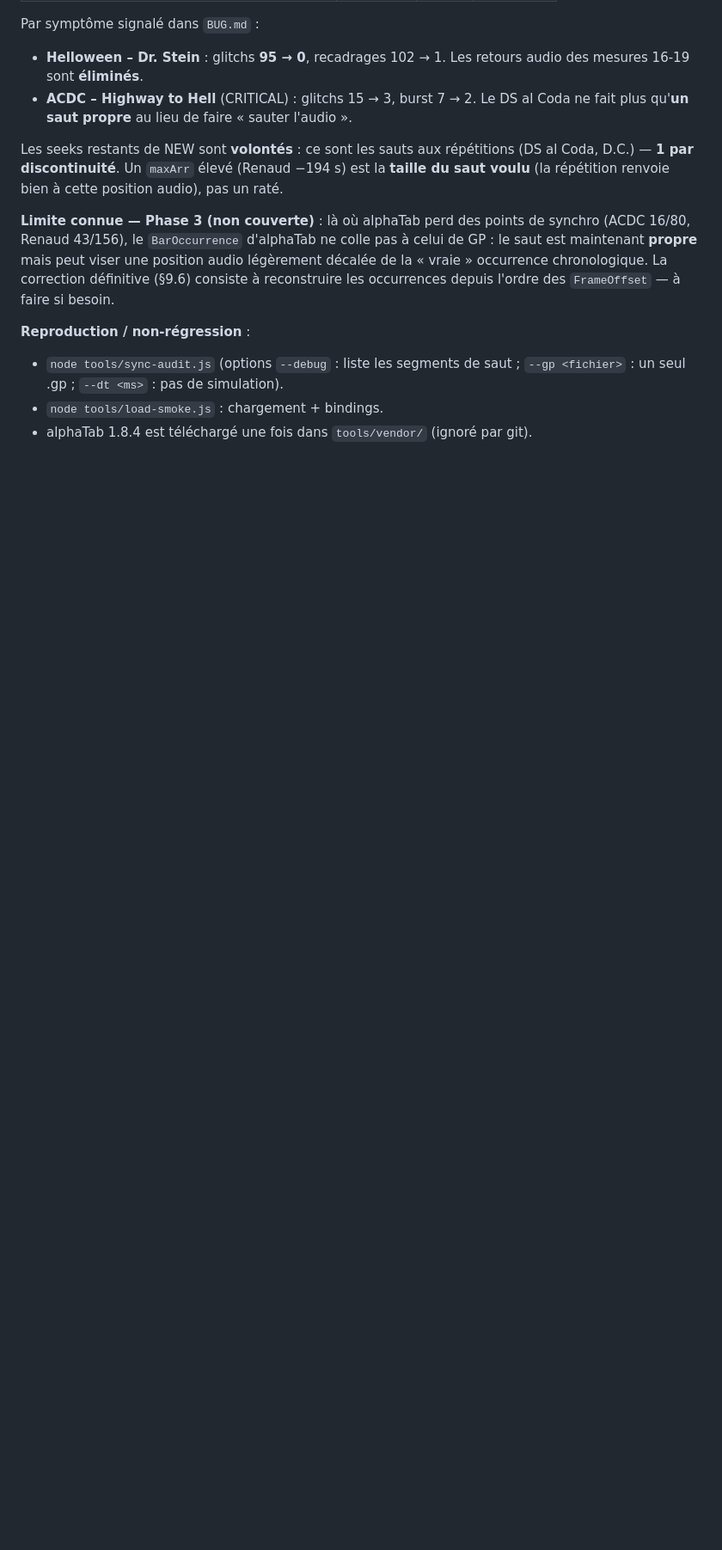
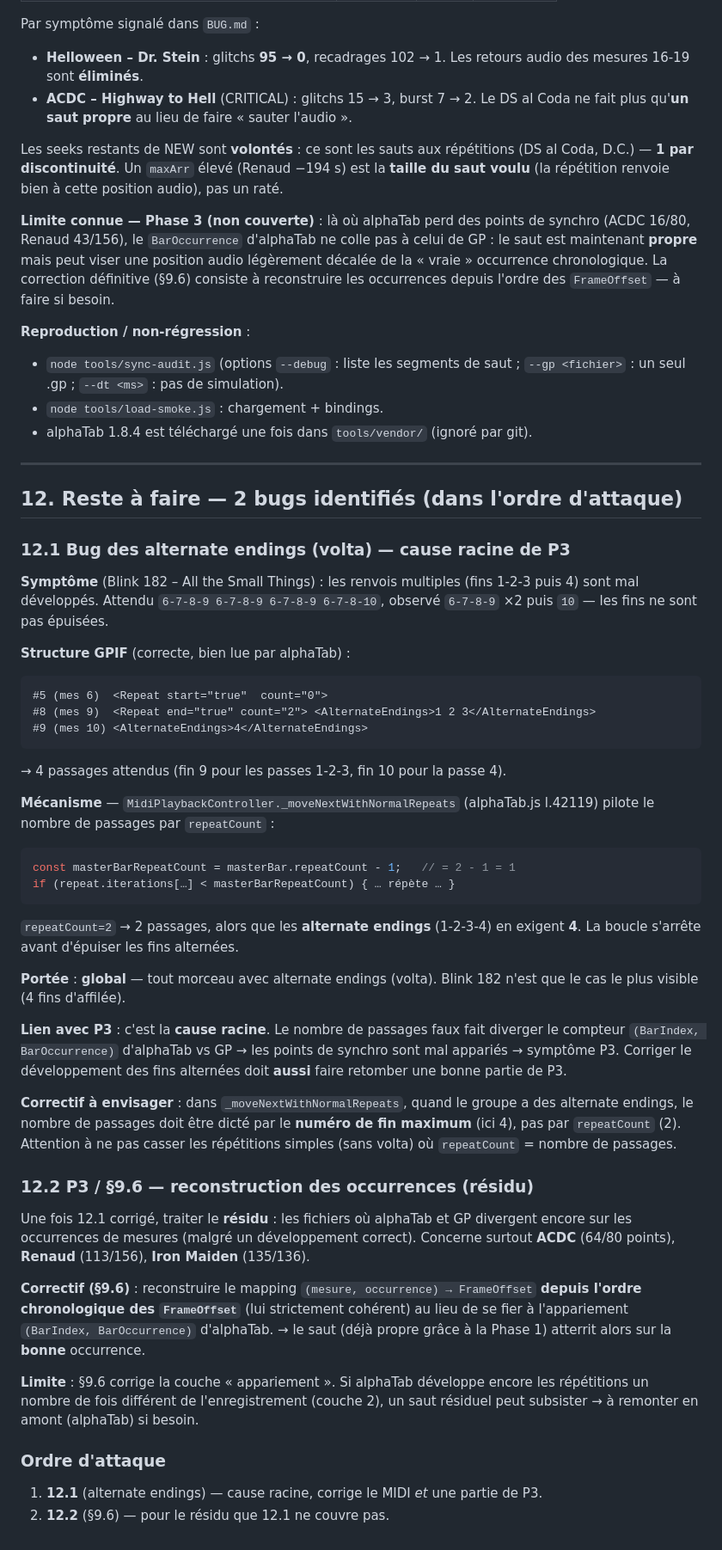
Before and after one commit to brunothesatellite/gp8-web, a Markdown page: BUGMP3.md, the part around the change. Shown at 86% size. Rendered like a GitHub page; blank space fills up the shorter version.

````diff
--- a/BUGMP3.md
+++ b/BUGMP3.md
@@ -552,3 +552,63 @@ reconstruire les occurrences depuis l'ordre des `FrameOffset` — à faire si be
   `--gp <fichier>` : un seul .gp ; `--dt <ms>` : pas de simulation).
 * `node tools/load-smoke.js` : chargement + bindings.
 * alphaTab 1.8.4 est téléchargé une fois dans `tools/vendor/` (ignoré par git).
+
+---
+
+## 12. Reste à faire — 2 bugs identifiés (dans l'ordre d'attaque)
+
+### 12.1 Bug des alternate endings (volta) — **cause racine de P3**
+
+**Symptôme** (Blink 182 – All the Small Things) : les renvois multiples (fins
+1‑2‑3 puis 4) sont mal développés. Attendu `6-7-8-9 6-7-8-9 6-7-8-9 6-7-8-10`,
+observé `6-7-8-9` ×2 puis `10` — les fins ne sont pas épuisées.
+
+**Structure GPIF** (correcte, bien lue par alphaTab) :
+```
+#5 (mes 6)  <Repeat start="true"  count="0">
+#8 (mes 9)  <Repeat end="true" count="2"> <AlternateEndings>1 2 3</AlternateEndings>
+#9 (mes 10) <AlternateEndings>4</AlternateEndings>
+```
+→ 4 passages attendus (fin 9 pour les passes 1‑2‑3, fin 10 pour la passe 4).
+
+**Mécanisme** — `MidiPlaybackController._moveNextWithNormalRepeats`
+(alphaTab.js l.42119) pilote le nombre de passages par `repeatCount` :
+```js
+const masterBarRepeatCount = masterBar.repeatCount - 1;   // = 2 - 1 = 1
+if (repeat.iterations[…] < masterBarRepeatCount) { … répète … }
+```
+`repeatCount=2` → 2 passages, alors que les **alternate endings** (1‑2‑3‑4) en
+exigent **4**. La boucle s'arrête avant d'épuiser les fins alternées.
+
+**Portée** : **global** — tout morceau avec alternate endings (volta). Blink 182
+n'est que le cas le plus visible (4 fins d'affilée).
+
+**Lien avec P3** : c'est la **cause racine**. Le nombre de passages faux fait
+diverger le compteur `(BarIndex, BarOccurrence)` d'alphaTab vs GP → les points de
+synchro sont mal appariés → symptôme P3. Corriger le développement des fins
+alternées doit **aussi** faire retomber une bonne partie de P3.
+
+**Correctif à envisager** : dans `_moveNextWithNormalRepeats`, quand le groupe a
+des alternate endings, le nombre de passages doit être dicté par le **numéro de
+fin maximum** (ici 4), pas par `repeatCount` (2). Attention à ne pas casser les
+répétitions simples (sans volta) où `repeatCount` = nombre de passages.
+
+### 12.2 P3 / §9.6 — reconstruction des occurrences (résidu)
+
+Une fois 12.1 corrigé, traiter le **résidu** : les fichiers où alphaTab et GP
+divergent encore sur les occurrences de mesures (malgré un développement correct).
+Concerne surtout **ACDC** (64/80 points), **Renaud** (113/156), **Iron Maiden**
+(135/136).
+
+**Correctif (§9.6)** : reconstruire le mapping `(mesure, occurrence) → FrameOffset`
+**depuis l'ordre chronologique des `FrameOffset`** (lui strictement cohérent) au lieu
+de se fier à l'appariement `(BarIndex, BarOccurrence)` d'alphaTab. → le saut (déjà
+propre grâce à la Phase 1) atterrit alors sur la **bonne** occurrence.
+
+**Limite** : §9.6 corrige la couche « appariement ». Si alphaTab développe encore
+les répétitions un nombre de fois différent de l'enregistrement (couche 2), un saut
+résiduel peut subsister → à remonter en amont (alphaTab) si besoin.
+
+### Ordre d'attaque
+1. **12.1** (alternate endings) — cause racine, corrige le MIDI *et* une partie de P3.
+2. **12.2** (§9.6) — pour le résidu que 12.1 ne couvre pas.
````
Also changed, not shown: BUG.md (+21 -10 lines).
